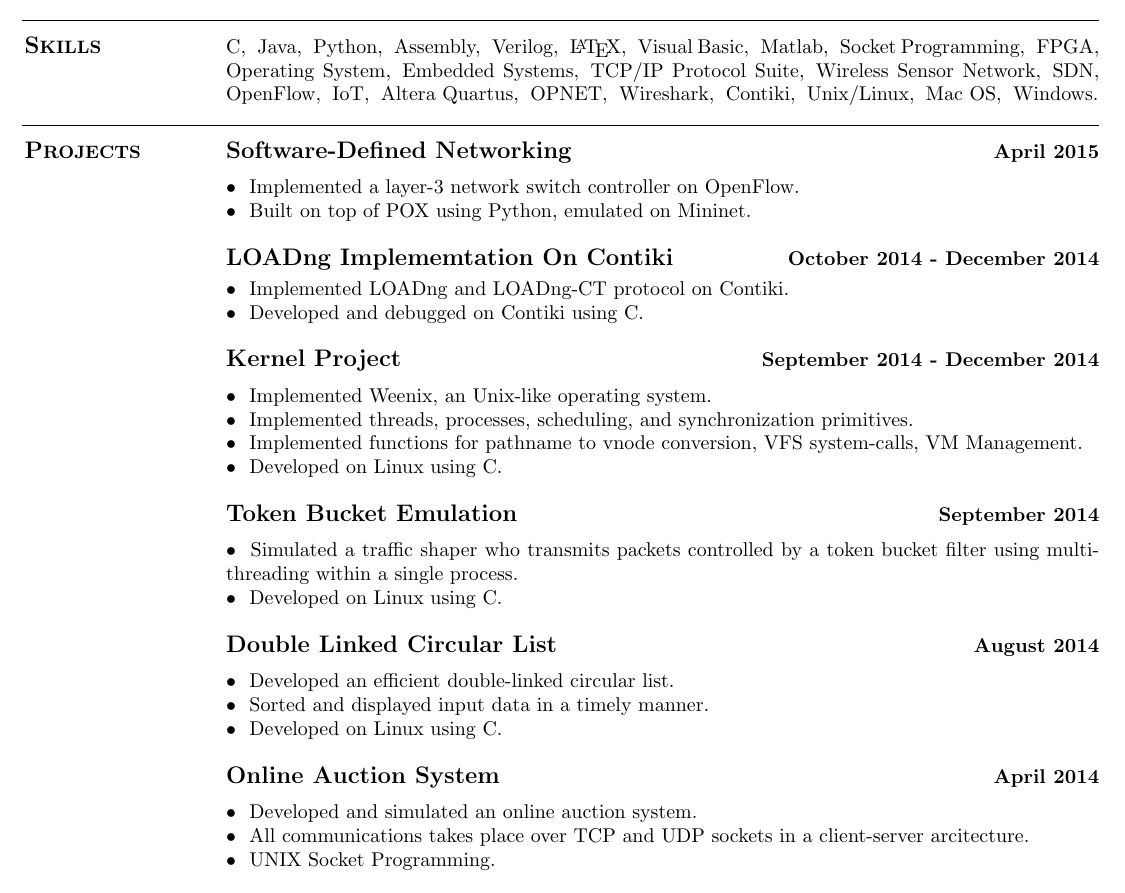
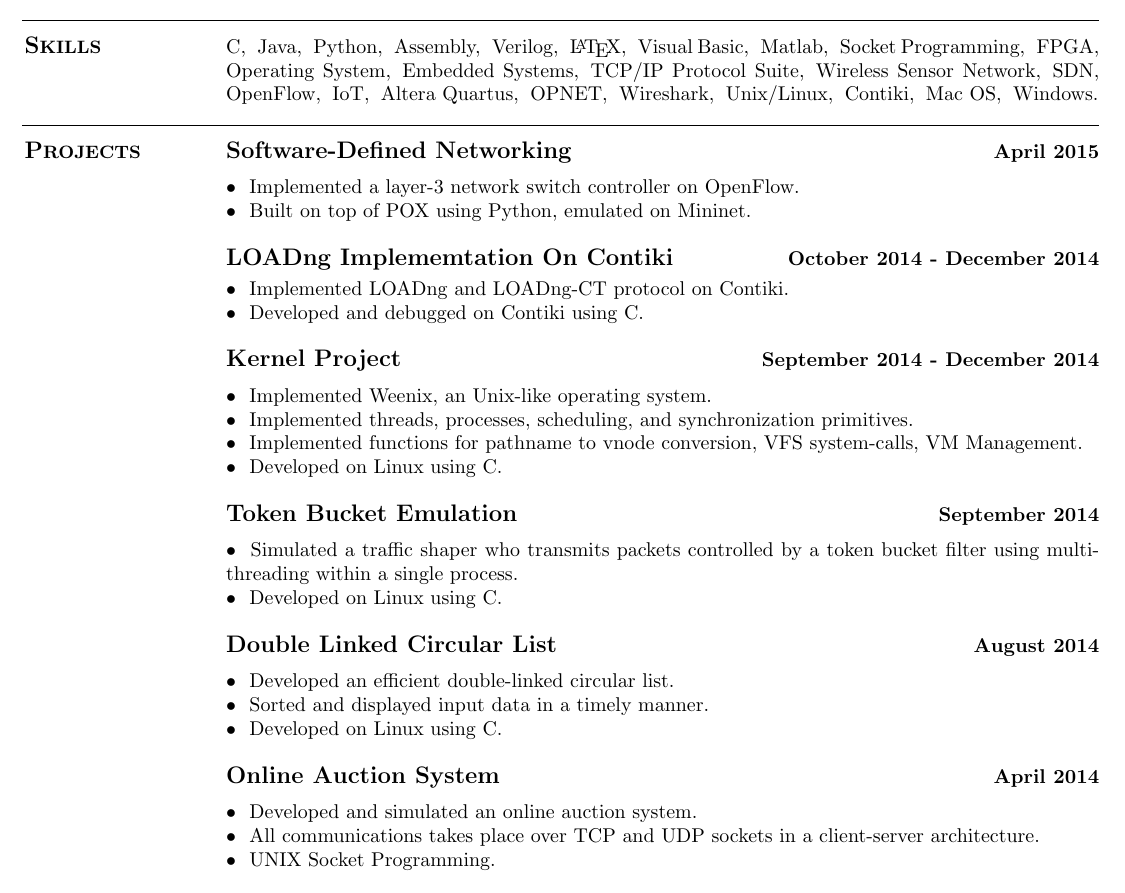
Before and after one commit to bmyfish/LaTeX_Resume, a LaTeX CV (resume_zhikun.tex): part of the page, cut so that both start at the same text. Compiled offline with pdfLaTeX.

Commit message:
add new doc format resume, correct typo

```diff
--- a/resume_zhikun.tex
+++ b/resume_zhikun.tex
@@ -58,7 +58,7 @@
     % Computer Skills
     \section{\mysidestyle \textbf{\large{S}\small{KILLS}}}
 
-    C,\hspace{2mm}Java,\hspace{2mm}Python,\hspace{2mm}Assembly,\hspace{2mm}Verilog,\hspace{2mm}\LaTeX,\hspace{2mm}Visual Basic,\hspace{2mm}Matlab,\hspace{2mm}Socket Programming,\hspace{2mm}FPGA,\hspace{2mm}Operating System,\hspace{2mm}Embedded Systems,\hspace{2mm}TCP/IP Protocol Suite,\hspace{2mm}Wireless Sensor Network,\hspace{2mm}SDN,\hspace{2mm}OpenFlow,\hspace{2mm}IoT,\hspace{2mm}Altera Quartus,\hspace{2mm}OPNET,\hspace{2mm}Wireshark,\hspace{2mm}Contiki,\hspace{2mm}Unix/Linux,\hspace{2mm}Mac OS,\hspace{2mm}Windows.
+    C,\hspace{2mm}Java,\hspace{2mm}Python,\hspace{2mm}Assembly,\hspace{2mm}Verilog,\hspace{2mm}\LaTeX,\hspace{2mm}Visual Basic,\hspace{2mm}Matlab,\hspace{2mm}Socket Programming,\hspace{2mm}FPGA,\hspace{2mm}Operating System,\hspace{2mm}Embedded Systems,\hspace{2mm}TCP/IP Protocol Suite,\hspace{2mm}Wireless Sensor Network,\hspace{2mm}SDN,\hspace{2mm}OpenFlow,\hspace{2mm}IoT,\hspace{2mm}Altera Quartus,\hspace{2mm}OPNET,\hspace{2mm}Wireshark,\hspace{2mm}Unix/Linux,\hspace{2mm}Contiki,\hspace{2mm}Mac OS,\hspace{2mm}Windows.
 
 \sectionline
 
@@ -97,7 +97,7 @@
     % Socket Programming.
     \textbf{\listing Online Auction System} \hfill \textbf{April 2014}\vspace{2mm}\\
     \textbullet \ \ Developed and simulated an online auction system.\\
-    \textbullet \ \ All communications takes place over TCP and UDP sockets in a client-server arcitecture.\\
+    \textbullet \ \ All communications takes place over TCP and UDP sockets in a client-server architecture.\\
     \textbullet \ \ UNIX Socket Programming.
 
     % NETWORK SIMULATIONS.
```
Also changed, not shown: 1 other file.
